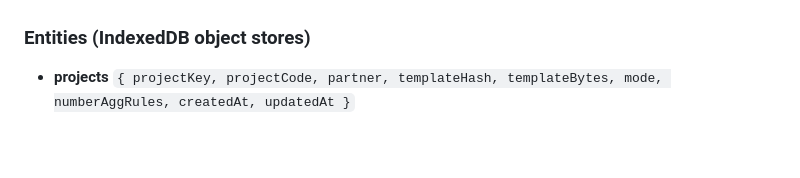
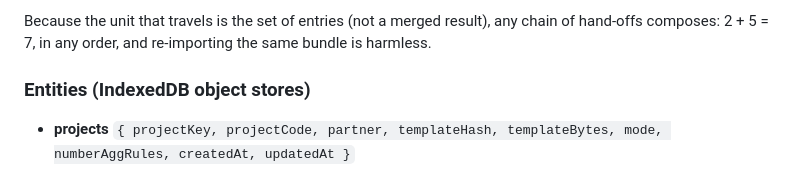
Before and after one commit to ocha-rosea/gms-field-monitoring-form, a Markdown page: PLAN.md, the part around one of its changes. GitHub-like rendering; blank space fills up the shorter version.

```diff
--- a/PLAN.md
+++ b/PLAN.md
@@ -69,3 +130,5 @@ written back destructively.
+Because the unit that travels is the set of entries (not a merged result), any chain of
+hand-offs composes: 2 + 5 = 7, in any order, and re-importing the same bundle is harmless.
 
 ### Entities (IndexedDB object stores)
 
```
Also changed, not shown: other parts of PLAN.md (+72 -1 lines).
